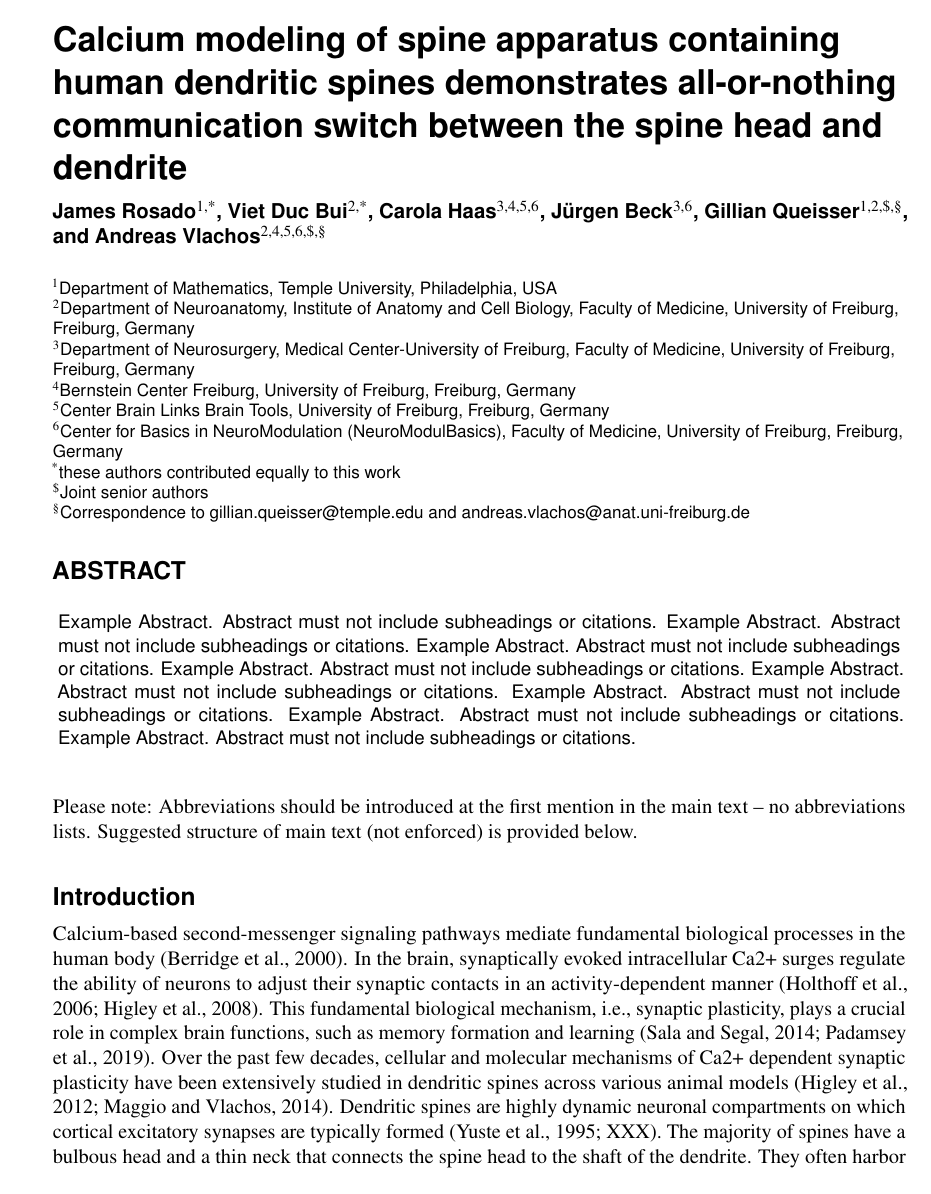
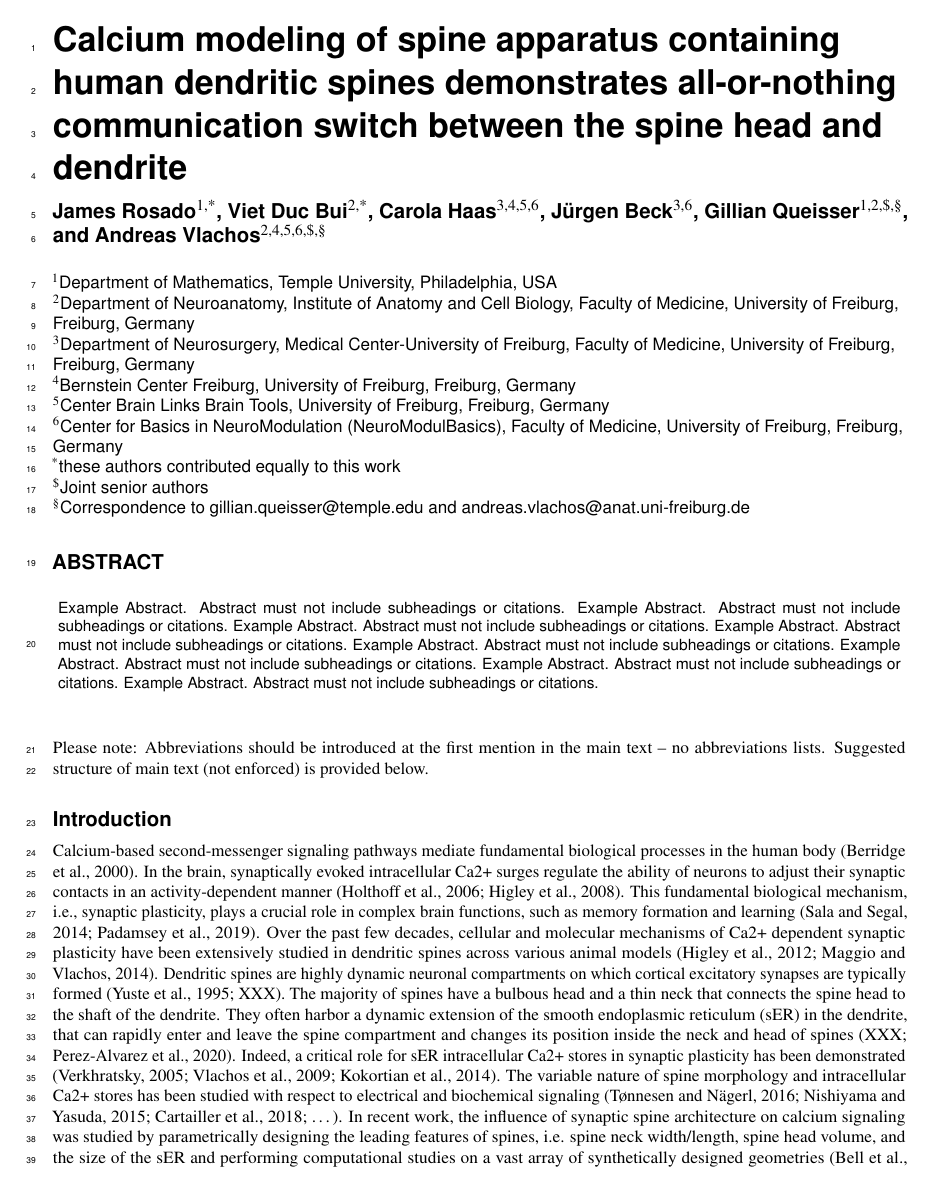
Before and after one commit to jarosado0911/Spine-Dendrite-Calcium-Project, a LaTeX paper (Spine-Dendrite-CalciumPaper/main.tex): page 1 of 13 before the commit and page 1 of 10 after it. Compiled offline with pdfLaTeX.

Commit message:
small changes

```diff
--- a/Spine-Dendrite-CalciumPaper/main.tex
+++ b/Spine-Dendrite-CalciumPaper/main.tex
@@ -1,6 +1,9 @@
-\documentclass[fleqn,12pt]{wlscirep}
+\documentclass[fleqn,10pt]{wlscirep}
 \usepackage[utf8]{inputenc}
 \usepackage[T1]{fontenc}
+
+\usepackage{lineno}
+\linenumbers
 
 \title{Calcium modeling of spine apparatus containing human dendritic spines demonstrates all-or-nothing communication switch between the spine head and dendrite}
 
```
Also changed, not shown: Spine-Dendrite-CalciumPaper/main.pdf, 1 other file.
